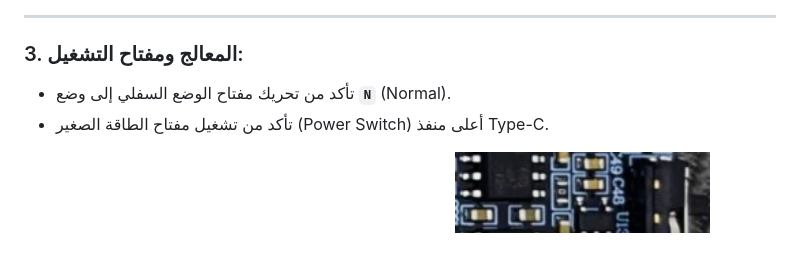
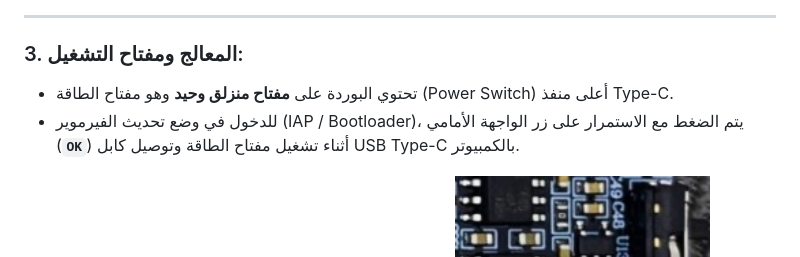
Before and after one commit to bio-colab/SCO_1_500K, a Markdown page: README.md, the part around the change. Drawn GitHub-style.

Commit message:
fix(docs): correct hardware switch description to match actual PCB layout

```diff
--- a/README.md
+++ b/README.md
@@ -58,8 +58,8 @@
 ---
 
 ### 3. المعالج ومفتاح التشغيل:
-- تأكد من تحريك مفتاح الوضع السفلي إلى وضع **`N`** (Normal).
-- تأكد من تشغيل مفتاح الطاقة الصغير (Power Switch) أعلى منفذ Type-C.
+- تحتوي البوردة على **مفتاح منزلق وحيد** وهو مفتاح الطاقة (Power Switch) أعلى منفذ Type-C.
+- للدخول في وضع تحديث الفيرموير (IAP / Bootloader)، يتم الضغط مع الاستمرار على زر الواجهة الأمامي (**`OK`**) أثناء تشغيل مفتاح الطاقة وتوصيل كابل USB Type-C بالكمبيوتر.
 
 <p align="center">
   <img src="assets/crop_mcu.png" width="48%" alt="المعالج CH32F203" />
```
